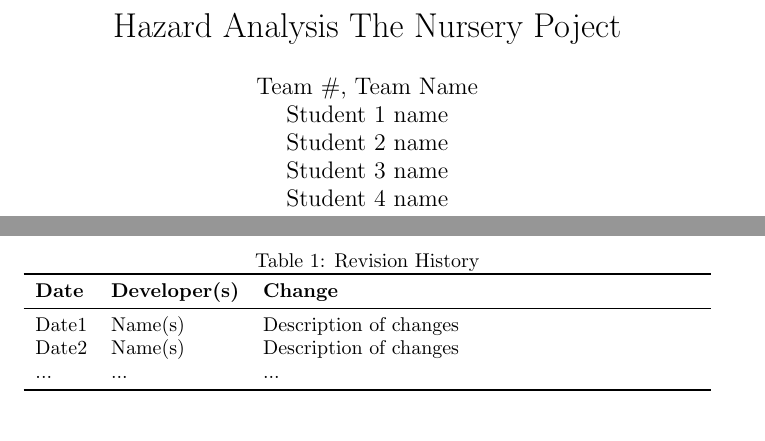
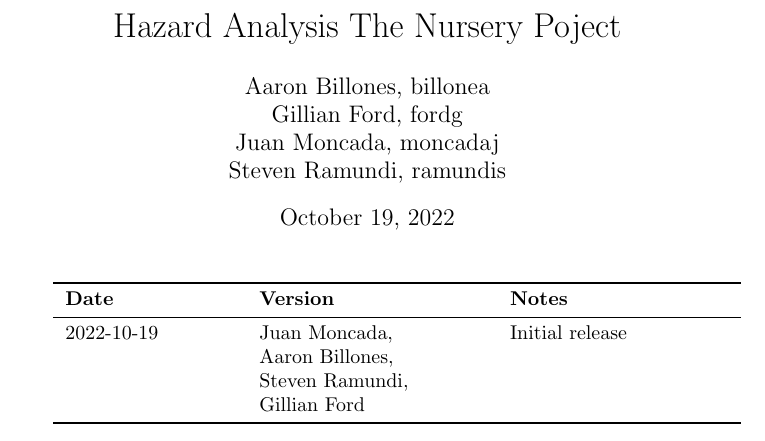
Before and after one commit to aaronbilly22/The_Nursery_Project, a LaTeX document (docs/HazardAnalysis/HazardAnalysis.tex): two parts of pages 1 and 2 of 11 before the commit and part of page 1 of 10 after it, the two joined at a grey line, cut so that both start at the same text. Compiled offline with pdfLaTeX.

Commit message:
title page

```diff
--- a/docs/HazardAnalysis/HazardAnalysis.tex
+++ b/docs/HazardAnalysis/HazardAnalysis.tex
@@ -23,9 +23,9 @@
 
 \title{Hazard Analysis The Nursery Poject}
 
-\author{\authname}
+\author{Aaron Billones, billonea\\Gillian Ford, fordg\\Juan Moncada, moncadaj\\Steven Ramundi, ramundis}
 
-\date{}
+\date{October 19, 2022}
 
 \input{../Comments}
 \input{../Common}
@@ -39,18 +39,13 @@
 
 \pagenumbering{roman}
 
-\begin{table}[hp]
-\caption{Revision History} \label{TblRevisionHistory}
-\begin{tabularx}{\textwidth}{llX}
-\toprule
-\textbf{Date} & \textbf{Developer(s)} & \textbf{Change}\\
-\midrule
-Date1 & Name(s) & Description of changes\\
-Date2 & Name(s) & Description of changes\\
-... & ... & ...\\
-\bottomrule
+\begin{tabularx}{\textwidth}{p{3cm}p{4cm}X}
+    \toprule {\bf Date} & {\bf Version} & {\bf Notes}\\
+    \midrule
+    2022-10-19 & Juan Moncada,& Initial release\\&Aaron Billones,\\&Steven Ramundi,\\&Gillian Ford \\
+
+    \bottomrule
 \end{tabularx}
-\end{table}
 
 ~\newpage
 
```
Also changed, not shown: docs/HazardAnalysis/HazardAnalysis.pdf, docs/HazardAnalysis/HazardAnalysis.tex (2 more changed lines).
